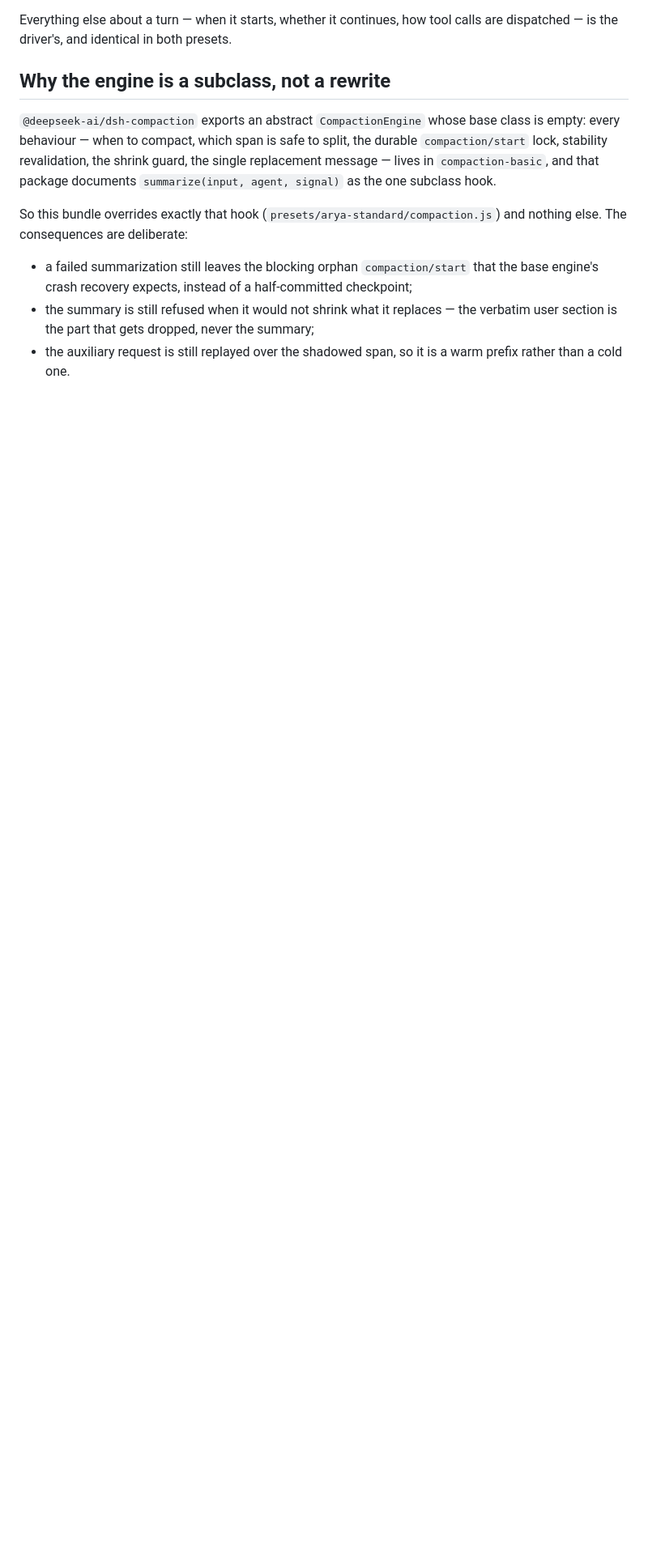
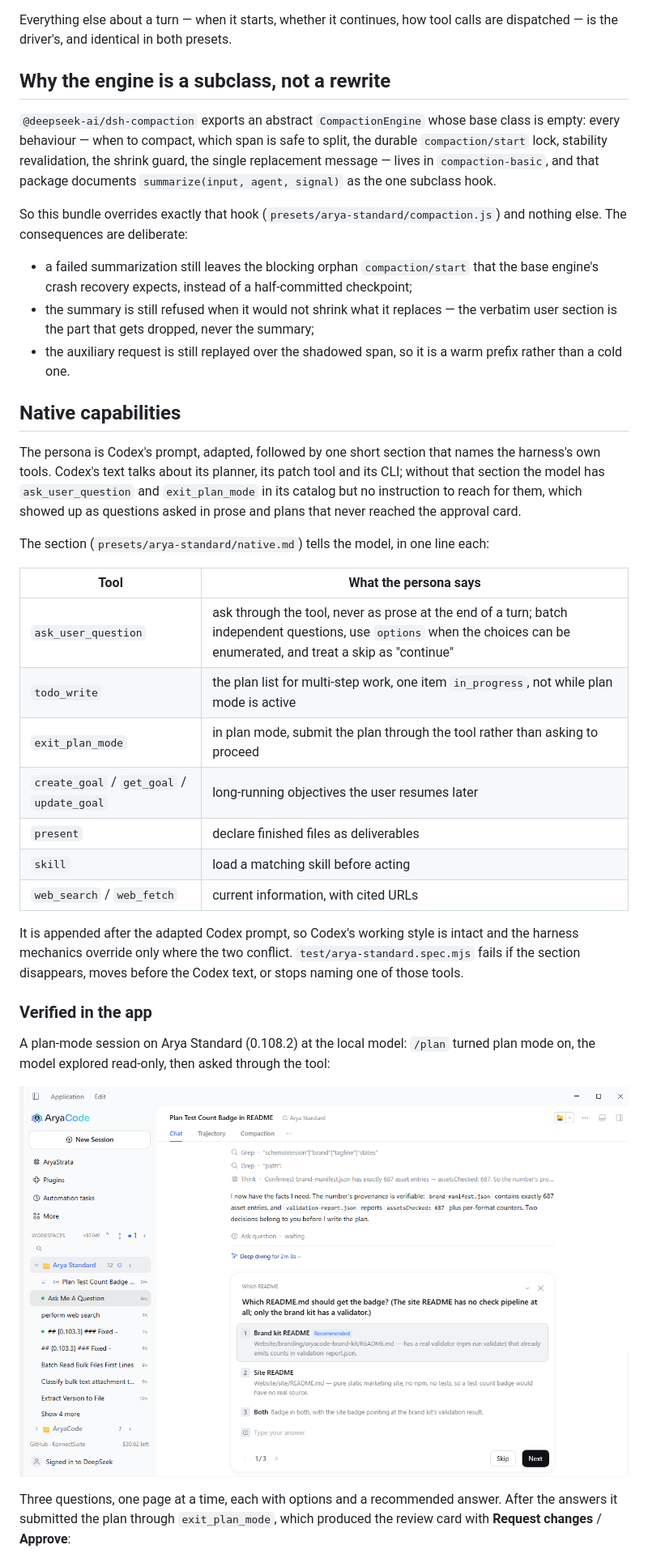
Before and after one commit to KonnectSuite/dsh-aryacode-polish, a Markdown page: docs/arya-standard.md, the part around one of its changes. Shown at 81% size. Rendered like a GitHub page; pictures changed too: docs/arya/plan-question.png (added); blank space fills up the shorter version.

```diff
--- a/docs/arya-standard.md
+++ b/docs/arya-standard.md
@@ -58,3 +58,40 @@ and nothing else. The consequences are deliberate:
   verbatim user section is the part that gets dropped, never the summary;
 - the auxiliary request is still replayed over the shadowed span, so it is a warm
   prefix rather than a cold one.
+
+## Native capabilities
+
+The persona is Codex's prompt, adapted, followed by one short section that names the
+harness's own tools. Codex's text talks about its planner, its patch tool and its
+CLI; without that section the model has `ask_user_question` and `exit_plan_mode` in
+its catalog but no instruction to reach for them, which showed up as questions asked
+in prose and plans that never reached the approval card.
+
+The section (`presets/arya-standard/native.md`) tells the model, in one line each:
+
+| Tool | What the persona says |
+|---|---|
+| `ask_user_question` | ask through the tool, never as prose at the end of a turn; batch independent questions, use `options` when the choices can be enumerated, and treat a skip as "continue" |
+| `todo_write` | the plan list for multi-step work, one item `in_progress`, not while plan mode is active |
+| `exit_plan_mode` | in plan mode, submit the plan through the tool rather than asking to proceed |
+| `create_goal` / `get_goal` / `update_goal` | long-running objectives the user resumes later |
+| `present` | declare finished files as deliverables |
+| `skill` | load a matching skill before acting |
+| `web_search` / `web_fetch` | current information, with cited URLs |
+
+It is appended after the adapted Codex prompt, so Codex's working style is intact
+and the harness mechanics override only where the two conflict. `test/arya-standard.spec.mjs`
+fails if the section disappears, moves before the Codex text, or stops naming one of
+those tools.
+
+### Verified in the app
+
+A plan-mode session on Arya Standard (0.108.2) at the local model: `/plan`
+turned plan mode on, the model explored read-only, then asked through the tool:
+
+![The ask_user_question card in plan mode](arya/plan-question.png)
+
+Three questions, one page at a time, each with options and a recommended answer.
+After the answers it submitted the plan through `exit_plan_mode`, which produced
+the review card with **Request changes** / **Approve**:
+
```
Also changed, not shown: other parts of docs/arya-standard.md (+5 -0 lines), CHANGELOG.md (+7 -0 lines), presets/arya-standard/native.md (added, +25 -0 lines), docs/arya/plan-review.png (added), 5 other files.
